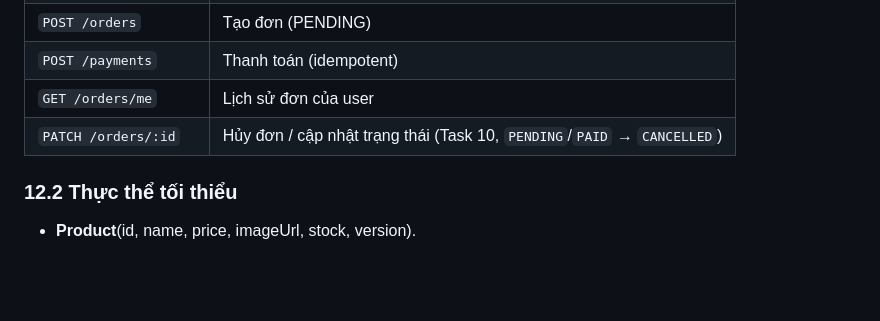
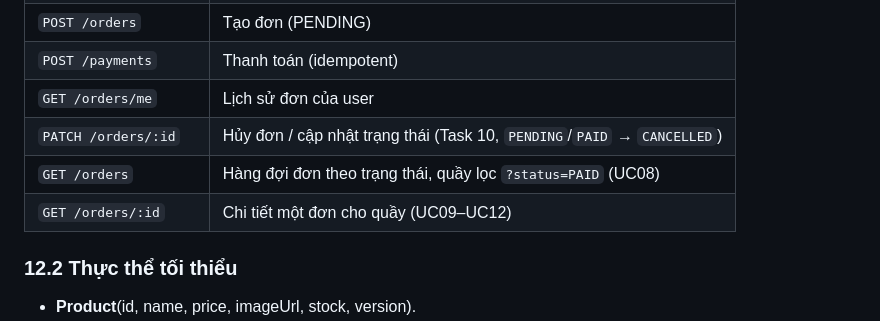
Before and after one commit to DuVinhLoi/BrewLite, a Markdown page: docs/BrewLite-CongNghePhanMem-fixed.md, the part around the change. Drawn GitHub-style; blank space fills up the shorter version.

```diff
--- a/docs/BrewLite-CongNghePhanMem-fixed.md
+++ b/docs/BrewLite-CongNghePhanMem-fixed.md
@@ -357,6 +357,8 @@ Một task được tính điểm khi thỏa **Definition of Done (DoD)**:
 | `POST /payments` | Thanh toán (idempotent) |
 | `GET /orders/me` | Lịch sử đơn của user |
 | `PATCH /orders/:id` | Hủy đơn / cập nhật trạng thái (Task 10, `PENDING`/`PAID` → `CANCELLED`) |
+| `GET /orders` | Hàng đợi đơn theo trạng thái, quầy lọc `?status=PAID` (UC08) |
+| `GET /orders/:id` | Chi tiết một đơn cho quầy (UC09–UC12) |
 
 ### 12.2 Thực thể tối thiểu
 
```
Also changed, not shown: docs/barista-sequence-specifications.md (+2 -0 lines), docs/user-sequence-specifications.md (+3 -3 lines).
